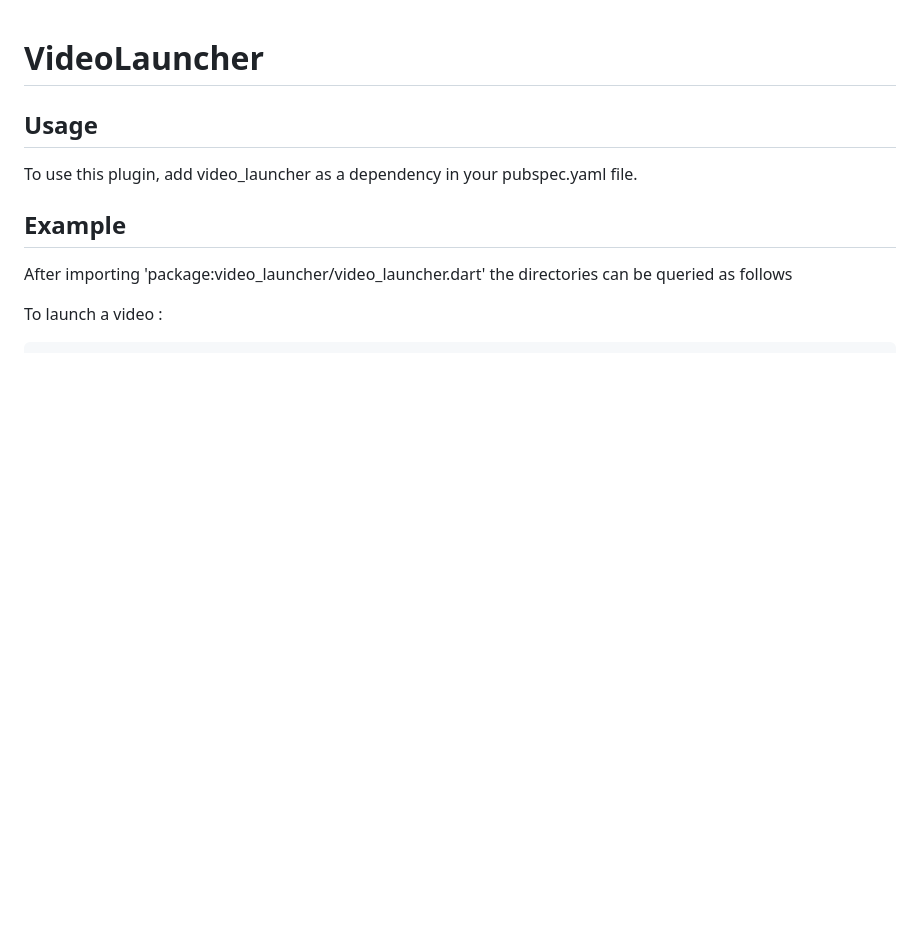
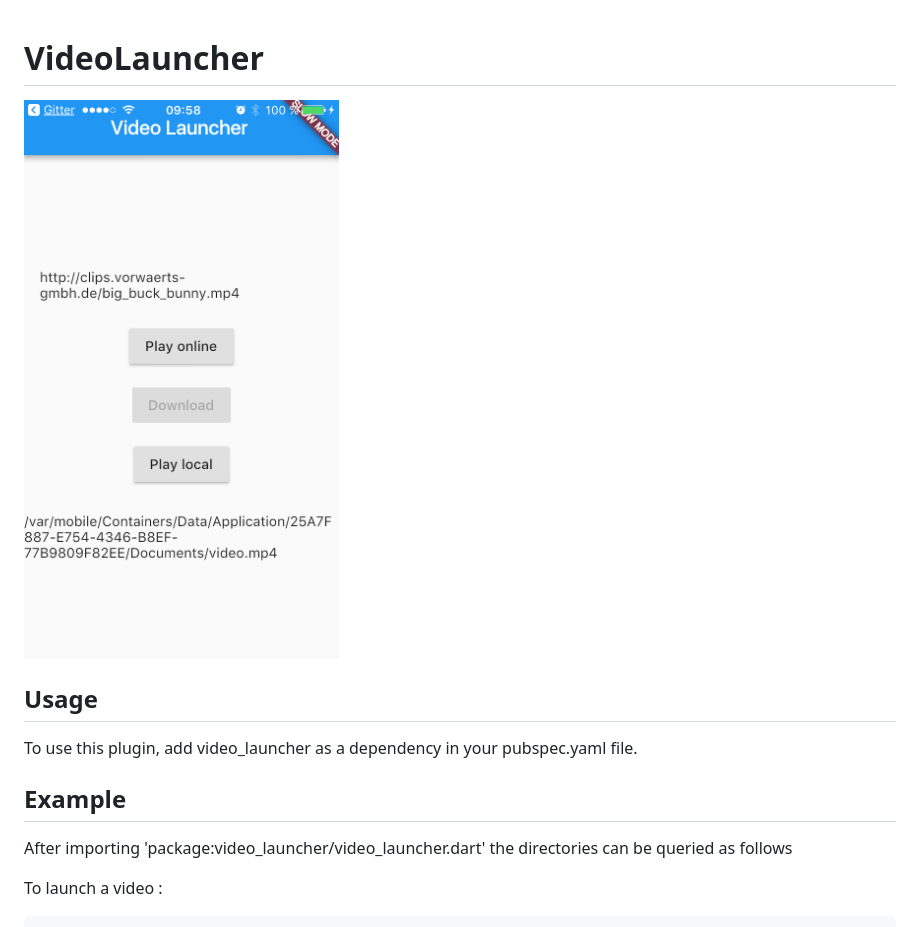
Before and after one commit to rxlabz/flutter_video_launcher, a Markdown page: README.md, the part around the change. Rendered like a GitHub page; pictures changed too: screenshot.png (added); blank space fills up the shorter version.

Commit message:
add a screenshot

```diff
--- a/README.md
+++ b/README.md
@@ -1,4 +1,6 @@
 # VideoLauncher
+
+![screenshot](screenshot.png)
 
 ## Usage
 
```
